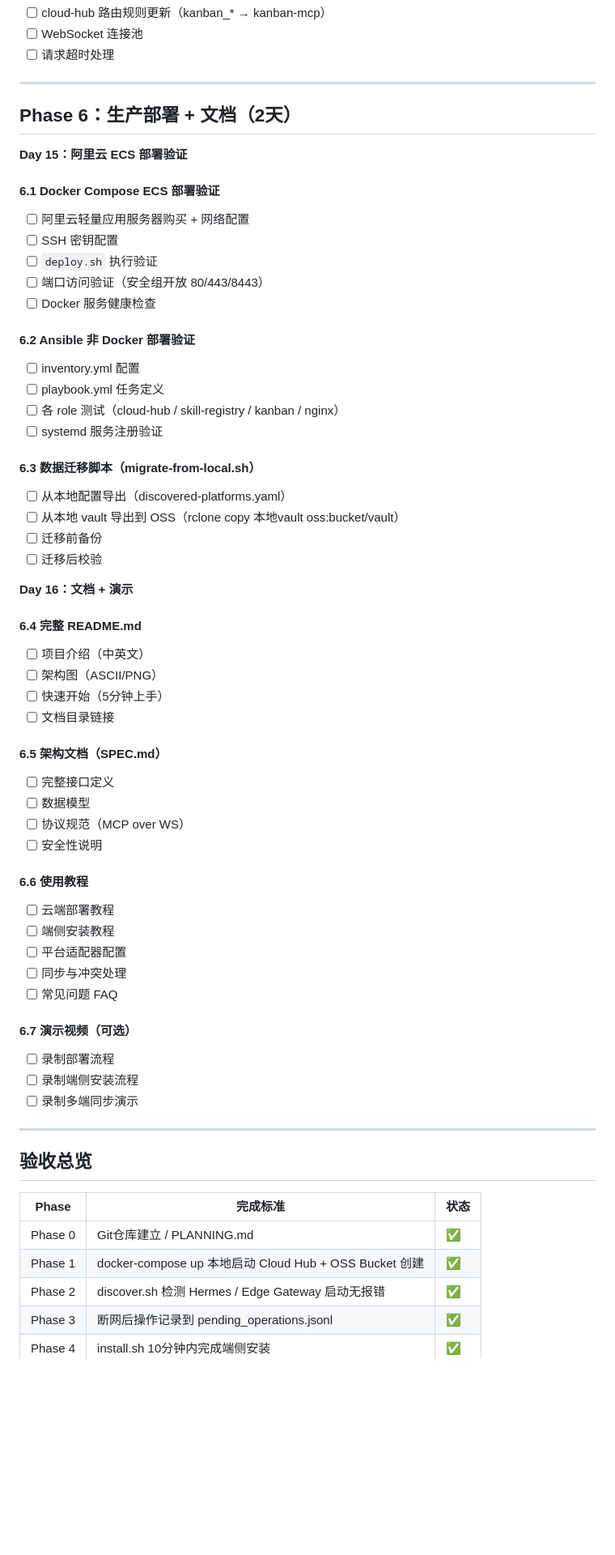
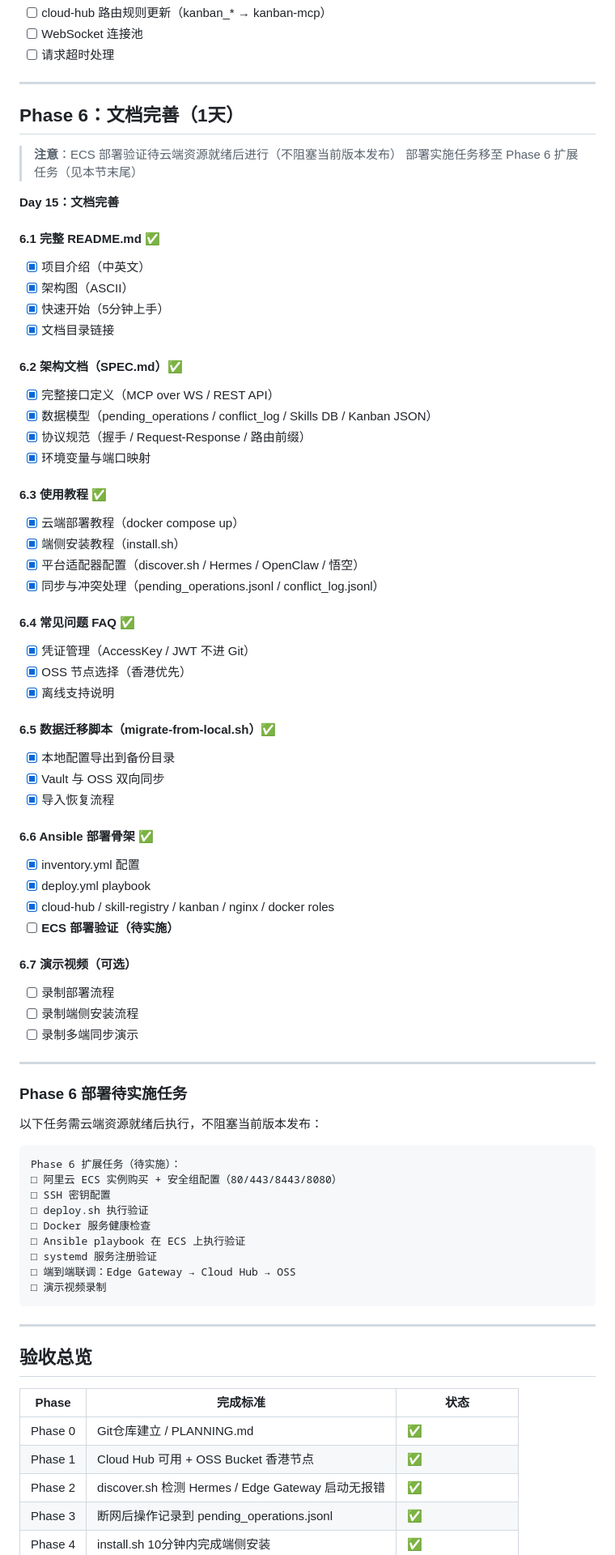
Before and after one commit to jorinyang/ClawShell-MacOS, a Markdown page: IMPLEMENTATION.md, the part around one of its changes. Shown at 81% size. Drawn GitHub-style; blank space fills up the shorter version.

Commit message:
docs: Phase 6 文档完成，ECS部署移至待实施任务

````diff
--- a/IMPLEMENTATION.md
+++ b/IMPLEMENTATION.md
@@ -313,49 +313,46 @@
 
 ---
 
-## Phase 6：生产部署 + 文档（2天）
+## Phase 6：文档完善（1天）
 
-**Day 15：阿里云 ECS 部署验证**
+> **注意**：ECS 部署验证待云端资源就绪后进行（不阻塞当前版本发布）
+> 部署实施任务移至 Phase 6 扩展任务（见本节末尾）
 
-#### 6.1 Docker Compose ECS 部署验证
-- [ ] 阿里云轻量应用服务器购买 + 网络配置
-- [ ] SSH 密钥配置
-- [ ] `deploy.sh` 执行验证
-- [ ] 端口访问验证（安全组开放 80/443/8443）
-- [ ] Docker 服务健康检查
+**Day 15：文档完善**
 
-#### 6.2 Ansible 非 Docker 部署验证
-- [ ] inventory.yml 配置
-- [ ] playbook.yml 任务定义
-- [ ] 各 role 测试（cloud-hub / skill-registry / kanban / nginx）
-- [ ] systemd 服务注册验证
+#### 6.1 完整 README.md ✅
+- [x] 项目介绍（中英文）
+- [x] 架构图（ASCII）
+- [x] 快速开始（5分钟上手）
+- [x] 文档目录链接
 
-#### 6.3 数据迁移脚本（migrate-from-local.sh）
-- [ ] 从本地配置导出（discovered-platforms.yaml）
-- [ ] 从本地 vault 导出到 OSS（rclone copy 本地vault oss:bucket/vault）
-- [ ] 迁移前备份
-- [ ] 迁移后校验
+#### 6.2 架构文档（SPEC.md）✅
+- [x] 完整接口定义（MCP over WS / REST API）
+- [x] 数据模型（pending_operations / conflict_log / Skills DB / Kanban JSON）
+- [x] 协议规范（握手 / Request-Response / 路由前缀）
+- [x] 环境变量与端口映射
 
-**Day 16：文档 + 演示**
+#### 6.3 使用教程 ✅
+- [x] 云端部署教程（docker compose up）
+- [x] 端侧安装教程（install.sh）
+- [x] 平台适配器配置（discover.sh / Hermes / OpenClaw / 悟空）
+- [x] 同步与冲突处理（pending_operations.jsonl / conflict_log.jsonl）
 
-#### 6.4 完整 README.md
-- [ ] 项目介绍（中英文）
-- [ ] 架构图（ASCII/PNG）
-- [ ] 快速开始（5分钟上手）
-- [ ] 文档目录链接
+#### 6.4 常见问题 FAQ ✅
+- [x] 凭证管理（AccessKey / JWT 不进 Git）
+- [x] OSS 节点选择（香港优先）
+- [x] 离线支持说明
 
-#### 6.5 架构文档（SPEC.md）
-- [ ] 完整接口定义
-- [ ] 数据模型
-- [ ] 协议规范（MCP over WS）
-- [ ] 安全性说明
+#### 6.5 数据迁移脚本（migrate-from-local.sh）✅
+- [x] 本地配置导出到备份目录
+- [x] Vault 与 OSS 双向同步
+- [x] 导入恢复流程
 
-#### 6.6 使用教程
-- [ ] 云端部署教程
-- [ ] 端侧安装教程
-- [ ] 平台适配器配置
-- [ ] 同步与冲突处理
-- [ ] 常见问题 FAQ
+#### 6.6 Ansible 部署骨架 ✅
+- [x] inventory.yml 配置
+- [x] deploy.yml playbook
+- [x] cloud-hub / skill-registry / kanban / nginx / docker roles
+- [ ] **ECS 部署验证（待实施）**
 
 #### 6.7 演示视频（可选）
 - [ ] 录制部署流程
@@ -364,12 +361,30 @@
 
 ---
 
+### Phase 6 部署待实施任务
+
+以下任务需云端资源就绪后执行，不阻塞当前版本发布：
+
+```
+Phase 6 扩展任务（待实施）：
+□ 阿里云 ECS 实例购买 + 安全组配置（80/443/8443/8080）
+□ SSH 密钥配置
+□ deploy.sh 执行验证
+□ Docker 服务健康检查
+□ Ansible playbook 在 ECS 上执行验证
+□ systemd 服务注册验证
+□ 端到端联调：Edge Gateway → Cloud Hub → OSS
+□ 演示视频录制
+```
+
+---
+
 ## 验收总览
 
 | Phase | 完成标准 | 状态 |
 |-------|---------|------|
 | Phase 0 | Git仓库建立 / PLANNING.md | ✅ |
-| Phase 1 | docker-compose up 本地启动 Cloud Hub + OSS Bucket 创建 | ✅ |
+| Phase 1 | Cloud Hub 可用 + OSS Bucket 香港节点 | ✅ |
 | Phase 2 | discover.sh 检测 Hermes / Edge Gateway 启动无报错 | ✅ |
 | Phase 3 | 断网后操作记录到 pending_operations.jsonl | ✅ |
 | Phase 4 | install.sh 10分钟内完成端侧安装 | ✅ |
````
Also changed, not shown: other parts of IMPLEMENTATION.md (+3 -3 lines).
